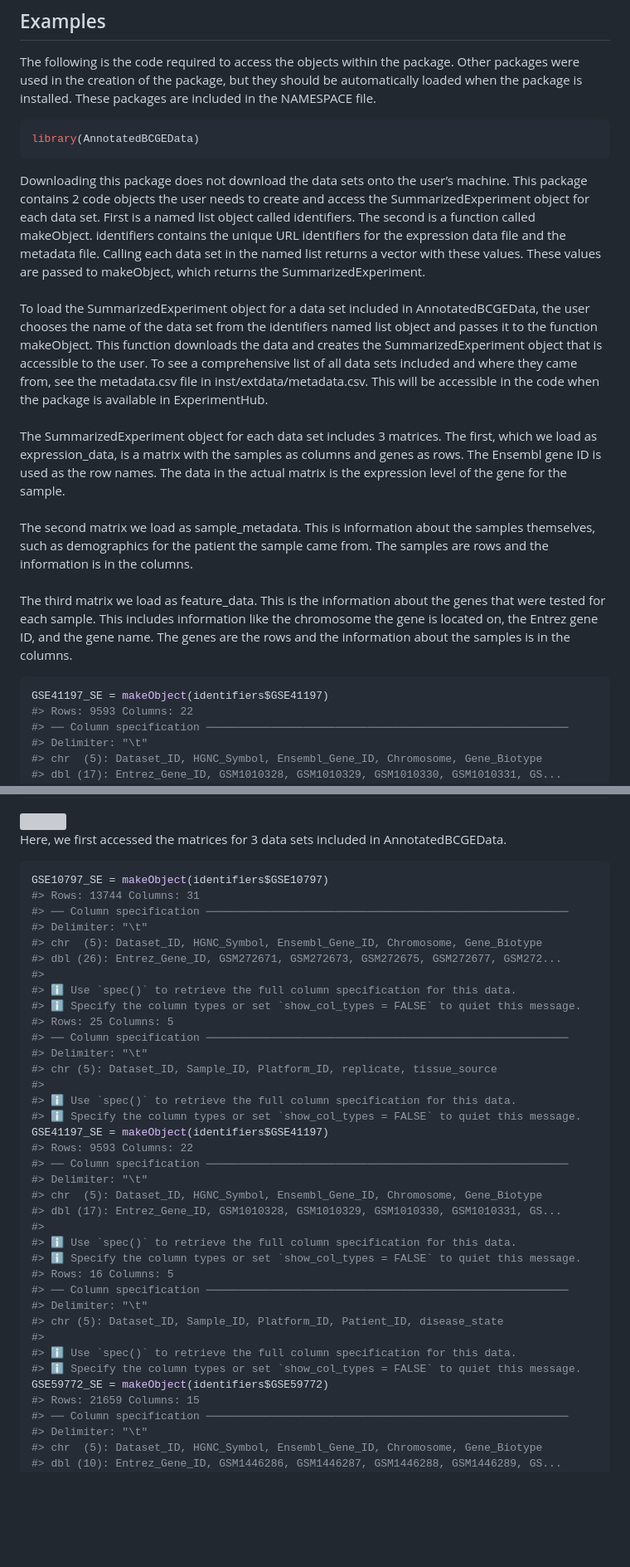
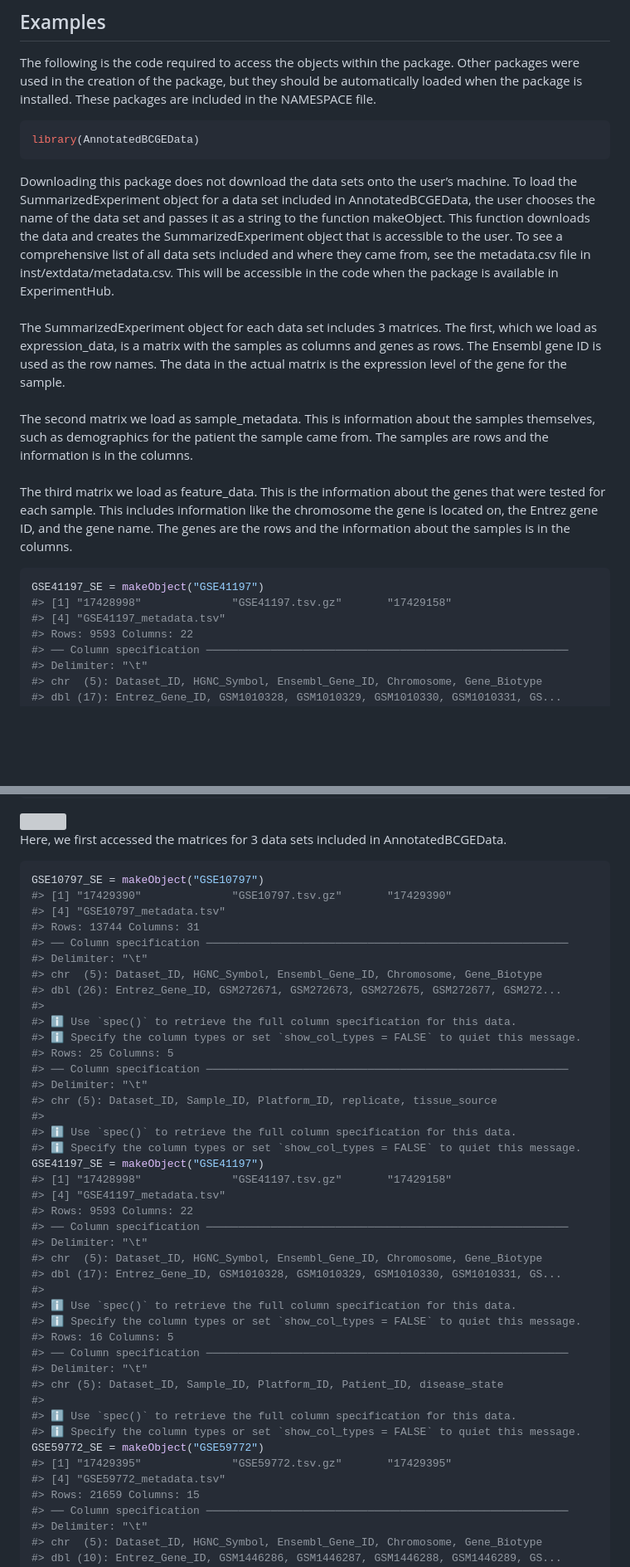
Before and after one commit to srp33/AnnotatedBCGEData, a Markdown page: README.md, 2 parts joined by grey strips. Shown: that part at 83% size. Rendered like a GitHub page; blank space fills up the shorter version; grey boxes are pictures that could not be loaded.

````diff
--- a/README.md
+++ b/README.md
@@ -92,21 +91,14 @@ library(AnnotatedBCGEData)
 ```
 
 Downloading this package does not download the data sets onto the user’s
-machine. This package contains 2 code objects the user needs to create
-and access the SummarizedExperiment object for each data set. First is a
-named list object called identifiers. The second is a function called
-makeObject. identifiers contains the unique URL identifiers for the
-expression data file and the metadata file. Calling each data set in the
-named list returns a vector with these values. These values are passed
-to makeObject, which returns the SummarizedExperiment. <br> <br> To load
-the SummarizedExperiment object for a data set included in
-AnnotatedBCGEData, the user chooses the name of the data set from the
-identifiers named list object and passes it to the function makeObject.
-This function downloads the data and creates the SummarizedExperiment
-object that is accessible to the user. To see a comprehensive list of
-all data sets included and where they came from, see the metadata.csv
-file in inst/extdata/metadata.csv. This will be accessible in the code
-when the package is available in ExperimentHub. <br> <br> The
+machine. To load the SummarizedExperiment object for a data set included
+in AnnotatedBCGEData, the user chooses the name of the data set and
+passes it as a string to the function makeObject. This function
+downloads the data and creates the SummarizedExperiment object that is
+accessible to the user. To see a comprehensive list of all data sets
+included and where they came from, see the metadata.csv file in
+inst/extdata/metadata.csv. This will be accessible in the code when the
+package is available in ExperimentHub. <br> <br> The
 SummarizedExperiment object for each data set includes 3 matrices. The
 first, which we load as expression_data, is a matrix with the samples as
 columns and genes as rows. The Ensembl gene ID is used as the row names.
@@ -121,7 +113,9 @@ is located on, the Entrez gene ID, and the gene name. The genes are the
 rows and the information about the samples is in the columns.
 
 ``` r
-GSE41197_SE = makeObject(identifiers$GSE41197)
+GSE41197_SE = makeObject("GSE41197")
+#> [1] "17428998"              "GSE41197.tsv.gz"       "17429158"
+#> [4] "GSE41197_metadata.tsv"
 #> Rows: 9593 Columns: 22
 #> ── Column specification ────────────────────────────────────────────────────────
 #> Delimiter: "\t"
@@ -221,7 +178,9 @@ Here, we first accessed the matrices for 3 data sets included in
 AnnotatedBCGEData.
 
 ``` r
-GSE10797_SE = makeObject(identifiers$GSE10797)
+GSE10797_SE = makeObject("GSE10797")
+#> [1] "17429390"              "GSE10797.tsv.gz"       "17429390"
+#> [4] "GSE10797_metadata.tsv"
 #> Rows: 13744 Columns: 31
 #> ── Column specification ────────────────────────────────────────────────────────
 #> Delimiter: "\t"
@@ -237,7 +196,9 @@ GSE10797_SE = makeObject(identifiers$GSE10797)
 #>
 #> ℹ Use `spec()` to retrieve the full column specification for this data.
 #> ℹ Specify the column types or set `show_col_types = FALSE` to quiet this message.
-GSE41197_SE = makeObject(identifiers$GSE41197)
+GSE41197_SE = makeObject("GSE41197")
+#> [1] "17428998"              "GSE41197.tsv.gz"       "17429158"
+#> [4] "GSE41197_metadata.tsv"
 #> Rows: 9593 Columns: 22
 #> ── Column specification ────────────────────────────────────────────────────────
 #> Delimiter: "\t"
@@ -253,7 +214,9 @@ GSE41197_SE = makeObject(identifiers$GSE41197)
 #>
 #> ℹ Use `spec()` to retrieve the full column specification for this data.
 #> ℹ Specify the column types or set `show_col_types = FALSE` to quiet this message.
-GSE59772_SE = makeObject(identifiers$GSE59772)
+GSE59772_SE = makeObject("GSE59772")
+#> [1] "17429395"              "GSE59772.tsv.gz"       "17429395"
+#> [4] "GSE59772_metadata.tsv"
 #> Rows: 21659 Columns: 15
 #> ── Column specification ────────────────────────────────────────────────────────
 #> Delimiter: "\t"
````
Also changed, not shown: other parts of README.md (+18 -48 lines).
